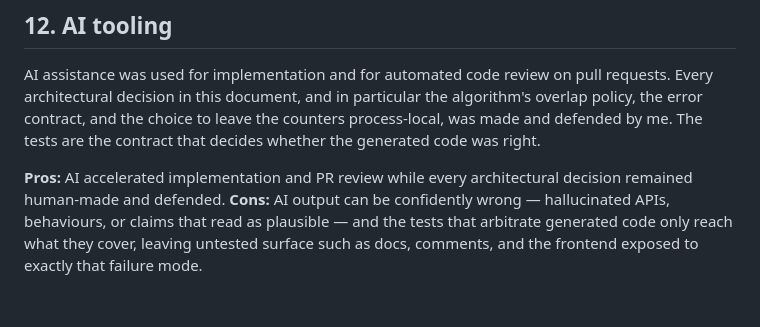
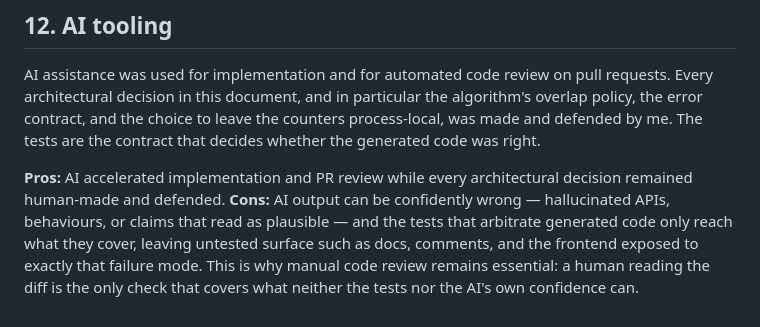
Before and after one commit to ShreyKumar/rif-take-home-challenge, a Markdown page: TECHNICAL_DECISIONS.md, the part around the change. GitHub-like rendering.

Commit message:
docs: note manual code review as the backstop in §12 con
Co-Authored-By: Claude Fable 5 <noreply@anthropic.com>

```diff
--- a/TECHNICAL_DECISIONS.md
+++ b/TECHNICAL_DECISIONS.md
@@ -134,4 +134,4 @@ The image builds from a fully static binary with no C dependencies, so the conta
 AI assistance was used for implementation and for automated code review on pull requests. Every architectural decision in this document, and in particular the algorithm's overlap policy, the error contract, and the choice to leave the counters process-local, was made and defended by me. The tests are the contract that decides whether the generated code was right.
 
 **Pros:** AI accelerated implementation and PR review while every architectural decision remained human-made and defended.
-**Cons:** AI output can be confidently wrong — hallucinated APIs, behaviours, or claims that read as plausible — and the tests that arbitrate generated code only reach what they cover, leaving untested surface such as docs, comments, and the frontend exposed to exactly that failure mode.
+**Cons:** AI output can be confidently wrong — hallucinated APIs, behaviours, or claims that read as plausible — and the tests that arbitrate generated code only reach what they cover, leaving untested surface such as docs, comments, and the frontend exposed to exactly that failure mode. This is why manual code review remains essential: a human reading the diff is the only check that covers what neither the tests nor the AI's own confidence can.
```
